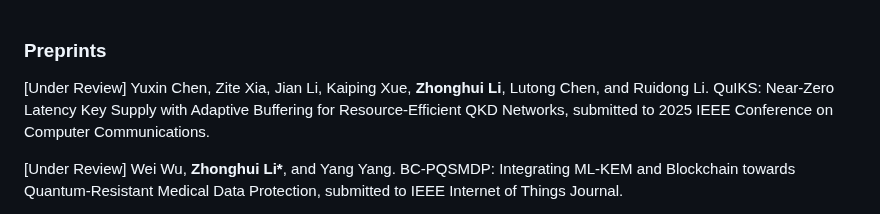
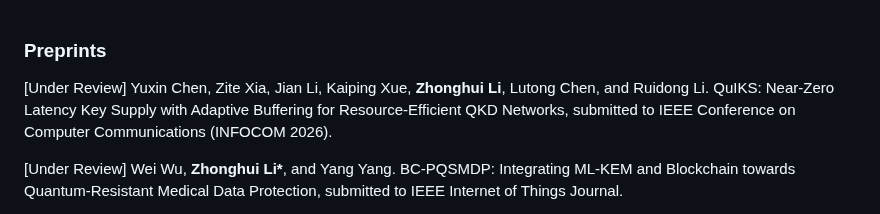
Before and after one commit to lzhstone95/Homepage, a Markdown page: contents/publications.md, the part around the change. Drawn GitHub-style.

```diff
--- a/contents/publications.md
+++ b/contents/publications.md
@@ -1,6 +1,6 @@
 ### Preprints
 
-<p style="text-align:justify"><span style="color: crimson;">[Under Review]</span> Yuxin Chen, Zite Xia, Jian Li, Kaiping Xue, <b>Zhonghui Li</b>, Lutong Chen, and Ruidong Li. QuIKS: Near-Zero Latency Key Supply with Adaptive Buffering for Resource-Efficient QKD Networks, submitted to 2025 IEEE Conference on Computer Communications.</p>
+<p style="text-align:justify"><span style="color: crimson;">[Under Review]</span> Yuxin Chen, Zite Xia, Jian Li, Kaiping Xue, <b>Zhonghui Li</b>, Lutong Chen, and Ruidong Li. QuIKS: Near-Zero Latency Key Supply with Adaptive Buffering for Resource-Efficient QKD Networks, submitted to IEEE Conference on Computer Communications (INFOCOM 2026).</p>
 
 <p style="text-align:justify"><span style="color: crimson;">[Under Review]</span> Wei Wu, <b>Zhonghui Li*</b>, and Yang Yang. BC-PQSMDP: Integrating ML-KEM and Blockchain towards Quantum-Resistant Medical Data Protection, submitted to IEEE Internet of Things Journal.</p>
 
```
